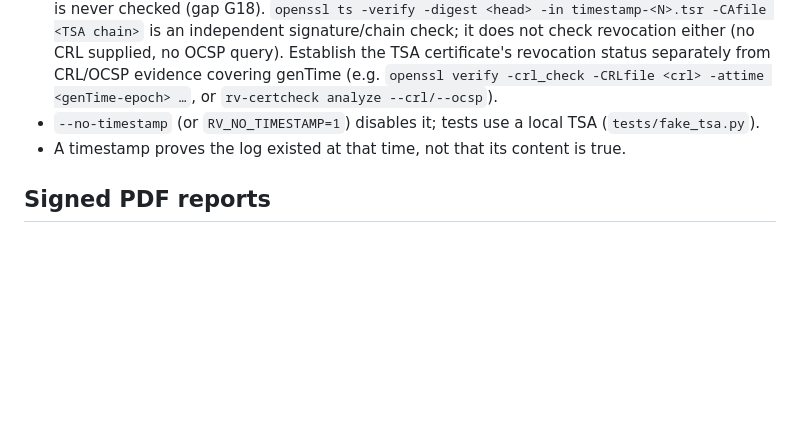
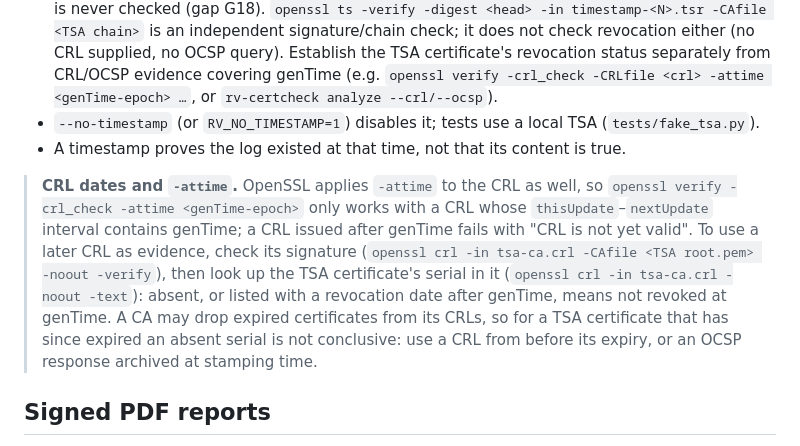
Before and after one commit to Panacota96/rv-rsmf, a Markdown page: docs/forensic-audit.md, the part around the change. Rendered like a GitHub page; blank space fills up the shorter version.

```diff
--- a/docs/forensic-audit.md
+++ b/docs/forensic-audit.md
@@ -105,6 +105,8 @@ sequenceDiagram
 - `--no-timestamp` (or `RV_NO_TIMESTAMP=1`) disables it; tests use a local TSA (`tests/fake_tsa.py`).
 - A timestamp proves the log existed at that time, not that its content is true.
 
+> **CRL dates and `-attime`.** OpenSSL applies `-attime` to the CRL as well, so `openssl verify -crl_check -attime <genTime-epoch>` only works with a CRL whose `thisUpdate`–`nextUpdate` interval contains genTime; a CRL issued after genTime fails with "CRL is not yet valid". To use a later CRL as evidence, check its signature (`openssl crl -in tsa-ca.crl -CAfile <TSA root.pem> -noout -verify`), then look up the TSA certificate's serial in it (`openssl crl -in tsa-ca.crl -noout -text`): absent, or listed with a revocation date after genTime, means not revoked at genTime. A CA may drop expired certificates from its CRLs, so for a TSA certificate that has since expired an absent serial is not conclusive: use a CRL from before its expiry, or an OCSP response archived at stamping time.
+
 ## Signed PDF reports
 
 `--sign-cert examiner.p12` signs every PDF — statistics, technical, summary and custody — with **your own**
```
Also changed, not shown: docs/usage.md (+2 -0 lines).
